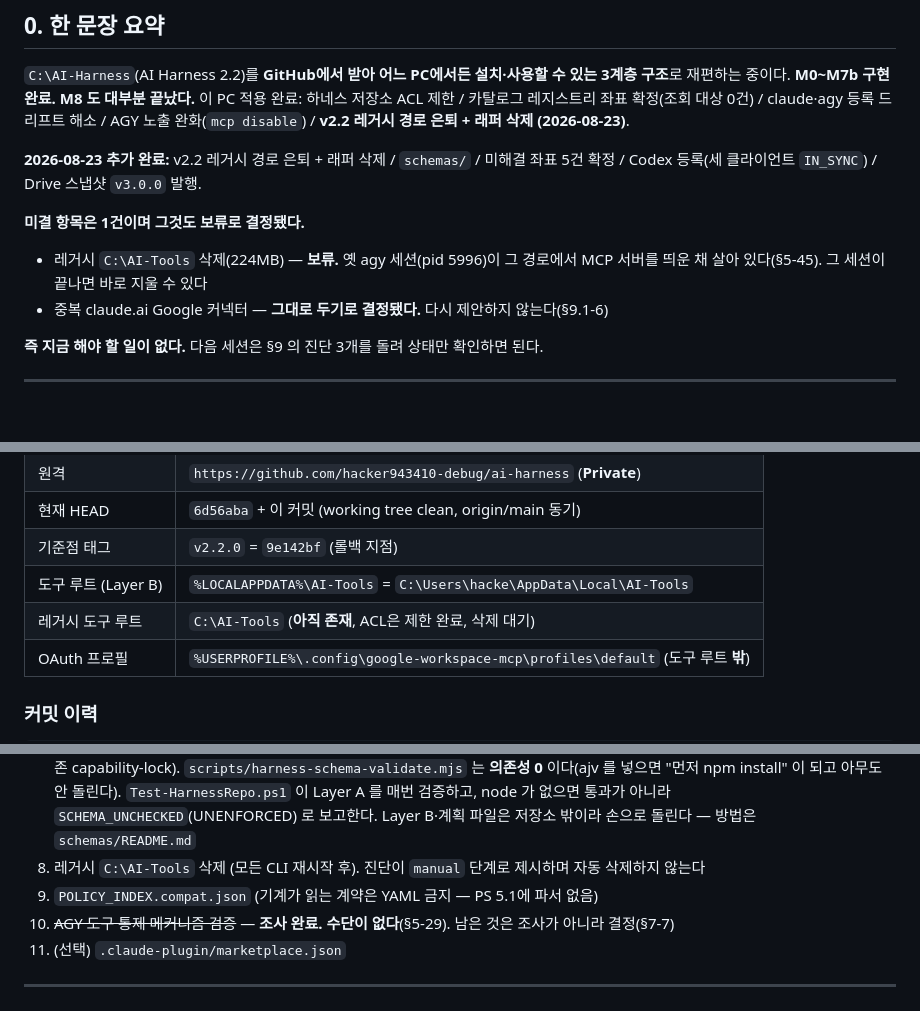
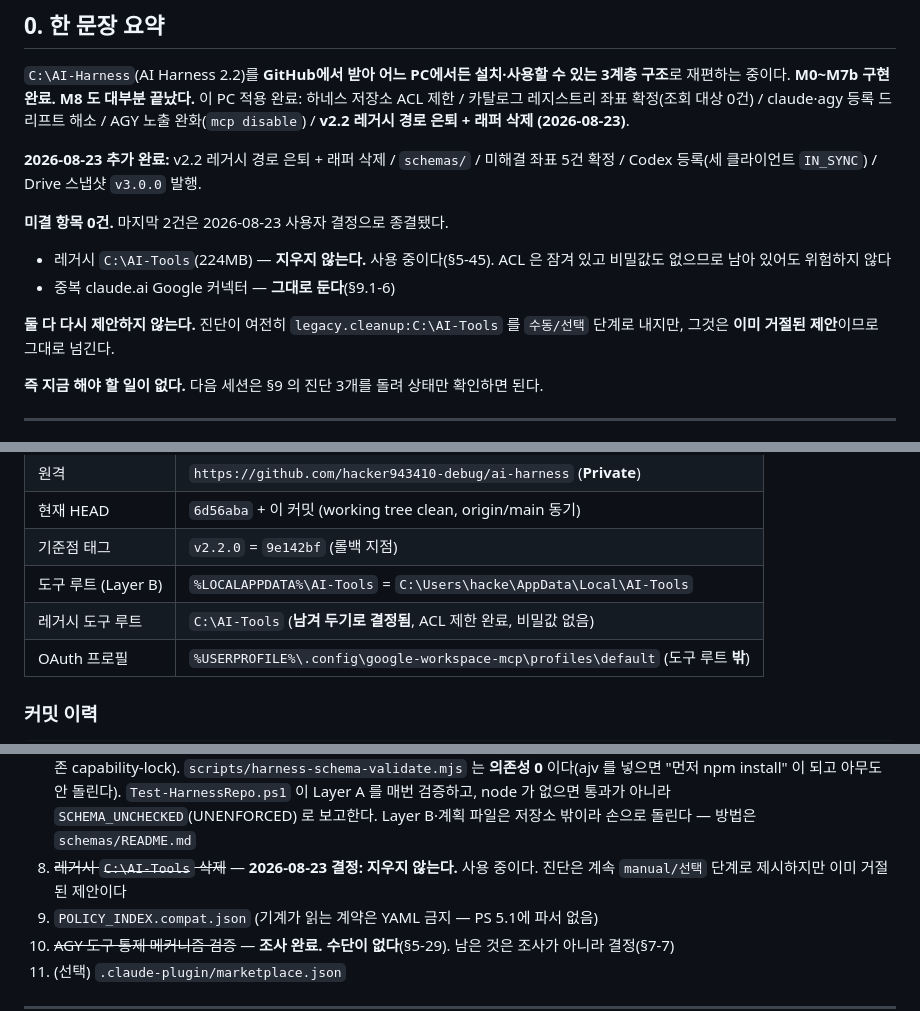
Before and after one commit to hacker943410-debug/ai-harness, a Markdown page: proposals/HANDOFF.md, 3 parts joined by grey strips. GitHub-like rendering; blank space fills up the shorter version.

Commit message:
docs: 레거시 C:\AI-Tools 는 지우지 않는다 — 사용 중이다
사용자 결정. 삭제 대기가 아니라 남겨 두는 것으로 확정한다.
남아 있어도 위험하지 않다: ACL 은 M5 에서 잠갔고, 비밀값은 그 안에 없다
(토큰·자격증명은 %USERPROFILE%\.config 에 따로 있으며 실제로 확인했다).

진단은 앞으로도 legacy.cleanup:C:\AI-Tools 를 manual/선택 단계로 낸다.
그것은 이미 거절된 제안이므로 다시 제안하지 않고 그대로 넘긴다.

이로써 미결 항목 0건. 남은 두 건이 모두 사용자 결정으로 종결됐다.

```diff
--- a/proposals/HANDOFF.md
+++ b/proposals/HANDOFF.md
@@ -17,10 +17,14 @@ claude·agy 등록 드리프트 해소 / AGY 노출 완화(`mcp disable`) /
 **2026-08-23 추가 완료:** v2.2 레거시 경로 은퇴 + 래퍼 삭제 / `schemas/` / 미해결 좌표 5건 확정 /
 Codex 등록(세 클라이언트 `IN_SYNC`) / Drive 스냅샷 `v3.0.0` 발행.
 
-**미결 항목은 1건이며 그것도 보류로 결정됐다.**
-- 레거시 `C:\AI-Tools` 삭제(224MB) — **보류.** 옛 agy 세션(pid 5996)이 그 경로에서
-  MCP 서버를 띄운 채 살아 있다(§5-45). 그 세션이 끝나면 바로 지울 수 있다
-- 중복 claude.ai Google 커넥터 — **그대로 두기로 결정됐다.** 다시 제안하지 않는다(§9.1-6)
+**미결 항목 0건.** 마지막 2건은 2026-08-23 사용자 결정으로 종결됐다.
+
+- 레거시 `C:\AI-Tools`(224MB) — **지우지 않는다.** 사용 중이다(§5-45).
+  ACL 은 잠겨 있고 비밀값도 없으므로 남아 있어도 위험하지 않다
+- 중복 claude.ai Google 커넥터 — **그대로 둔다**(§9.1-6)
+
+**둘 다 다시 제안하지 않는다.** 진단이 여전히 `legacy.cleanup:C:\AI-Tools` 를
+`수동/선택` 단계로 내지만, 그것은 **이미 거절된 제안**이므로 그대로 넘긴다.
 
 **즉 지금 해야 할 일이 없다.** 다음 세션은 §9 의 진단 3개를 돌려 상태만 확인하면 된다.
 
@@ -35,7 +39,7 @@ Codex 등록(세 클라이언트 `IN_SYNC`) / Drive 스냅샷 `v3.0.0` 발행.
 | 현재 HEAD | `6d56aba` + 이 커밋 (working tree clean, origin/main 동기) |
 | 기준점 태그 | `v2.2.0` = `9e142bf` (롤백 지점) |
 | 도구 루트 (Layer B) | `%LOCALAPPDATA%\AI-Tools` = `C:\Users\hacke\AppData\Local\AI-Tools` |
-| 레거시 도구 루트 | `C:\AI-Tools` (**아직 존재**, ACL은 제한 완료, 삭제 대기) |
+| 레거시 도구 루트 | `C:\AI-Tools` (**남겨 두기로 결정됨**, ACL 제한 완료, 비밀값 없음) |
 | OAuth 프로필 | `%USERPROFILE%\.config\google-workspace-mcp\profiles\default` (도구 루트 **밖**) |
 
 ### 커밋 이력
@@ -293,7 +297,8 @@ M5 에서 도구 루트 양쪽은 잠갔지만 정작 실행되는 `.ps1` 과
    이 되고 아무도 안 돌린다). `Test-HarnessRepo.ps1` 이 Layer A 를 매번 검증하고,
    node 가 없으면 통과가 아니라 `SCHEMA_UNCHECKED`(UNENFORCED) 로 보고한다.
    Layer B·계획 파일은 저장소 밖이라 손으로 돌린다 — 방법은 `schemas/README.md`
-8. 레거시 `C:\AI-Tools` 삭제 (모든 CLI 재시작 후). 진단이 `manual` 단계로 제시하며 자동 삭제하지 않는다
+8. ~~레거시 `C:\AI-Tools` 삭제~~ — **2026-08-23 결정: 지우지 않는다.** 사용 중이다.
+   진단은 계속 `manual/선택` 단계로 제시하지만 이미 거절된 제안이다
 9. `POLICY_INDEX.compat.json` (기계가 읽는 계약은 YAML 금지 — PS 5.1에 파서 없음)
 10. ~~AGY 도구 통제 메커니즘 검증~~ — **조사 완료. 수단이 없다**(§5-29). 남은 것은 조사가 아니라 결정(§7-7)
 11. (선택) `.claude-plugin/marketplace.json`
```
Also changed, not shown: other parts of proposals/HANDOFF.md (+2 -2 lines).
